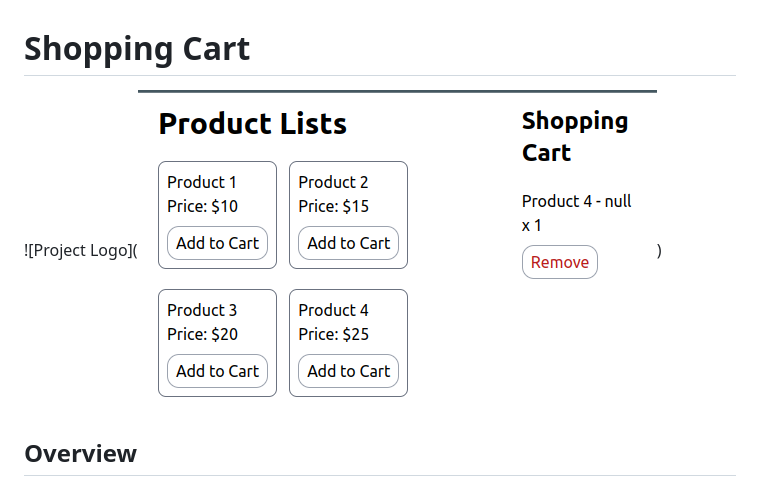
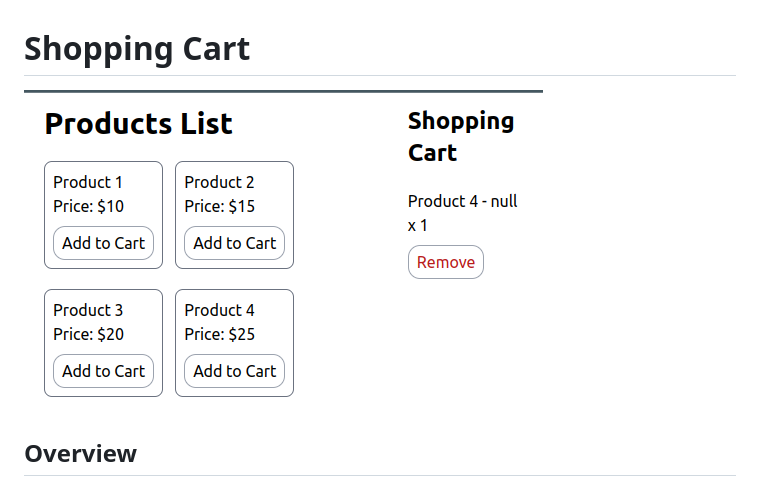
Before and after one commit to shamim-001/shopping_cart, a Markdown page: README.md, the part around the change. Drawn GitHub-style; pictures changed too: image.png.

```diff
--- a/README.md
+++ b/README.md
@@ -1,6 +1,6 @@
 # Shopping Cart
 
-![Project Logo](![Alt text](image.png))
+![Project Logo](image.png)
 
 ## Overview
 
```
Also changed, not shown: 6 other files.
